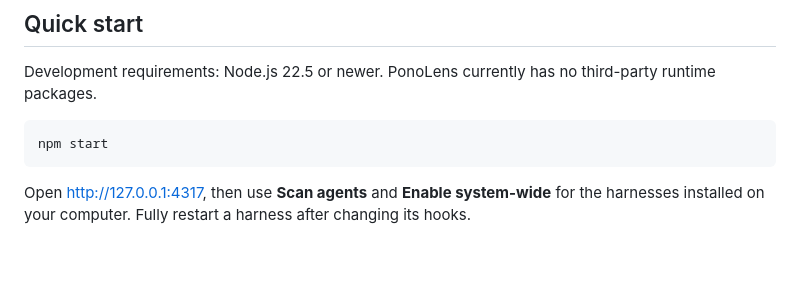
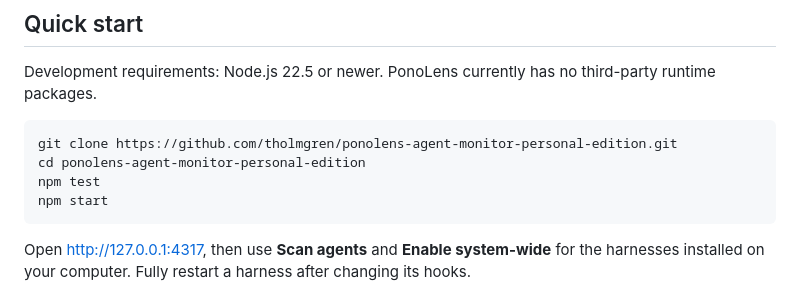
Before and after one commit to tholmgren/ponolens-agent-monitor-personal-edition, a Markdown page: README.md, the part around one of its changes. Rendered like a GitHub page; blank space fills up the shorter version.

````diff
--- a/README.md
+++ b/README.md
@@ -13,6 +13,9 @@ The competition preview supports Codex, Claude Code CLI, Cursor, and Windsurf th
 Development requirements: Node.js 22.5 or newer. PonoLens currently has no third-party runtime packages.
 
 ```bash
+git clone https://github.com/tholmgren/ponolens-agent-monitor-personal-edition.git
+cd ponolens-agent-monitor-personal-edition
+npm test
 npm start
 ```
 
````
Also changed, not shown: other parts of README.md (+47 -0 lines).
